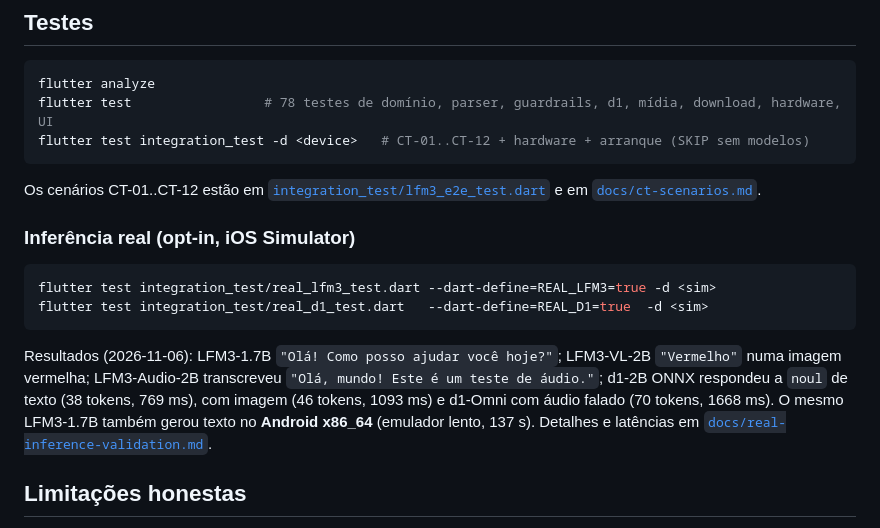
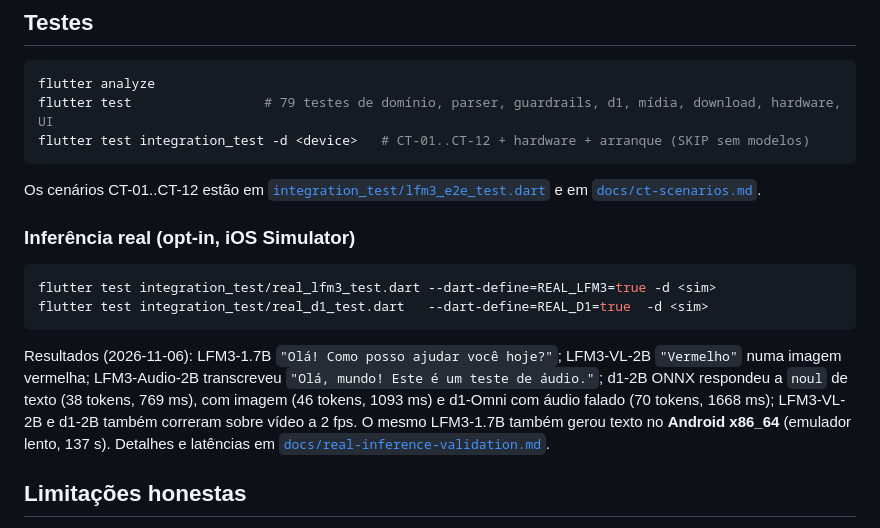
Before and after one commit to frederico-kluser/offline-ai-mobile, a Markdown page: README.md, the part around the change. GitHub-like rendering.

Commit message:
docs(video): fecha validacao de video d1/LFM3 e atualiza contagem

````diff
--- a/README.md
+++ b/README.md
@@ -109,7 +109,7 @@ Requisitos: Flutter 3.47+, Android SDK 36/NDK 27.2, Xcode 27+.
 
 ```bash
 flutter analyze
-flutter test                 # 78 testes de domínio, parser, guardrails, d1, mídia, download, hardware, UI
+flutter test                 # 79 testes de domínio, parser, guardrails, d1, mídia, download, hardware, UI
 flutter test integration_test -d <device>   # CT-01..CT-12 + hardware + arranque (SKIP sem modelos)
 ```
 
@@ -128,8 +128,9 @@ Resultados (2026-11-06): LFM3-1.7B `"Olá! Como posso ajudar você hoje?"`;
 LFM3-VL-2B `"Vermelho"` numa imagem vermelha; LFM3-Audio-2B transcreveu
 `"Olá, mundo! Este é um teste de áudio."`; d1-2B ONNX respondeu a `noul` de
 texto (38 tokens, 769 ms), com imagem (46 tokens, 1093 ms) e d1-Omni com
-áudio falado (70 tokens, 1668 ms). O mesmo LFM3-1.7B também gerou texto no
-**Android x86_64** (emulador lento, 137 s).
+áudio falado (70 tokens, 1668 ms); LFM3-VL-2B e d1-2B também correram sobre
+vídeo a 2 fps. O mesmo LFM3-1.7B também gerou texto no **Android x86_64**
+(emulador lento, 137 s).
 Detalhes e latências em
 [`docs/real-inference-validation.md`](docs/real-inference-validation.md).
 
````
Also changed, not shown: docs/real-inference-validation.md (+1 -0 lines).
